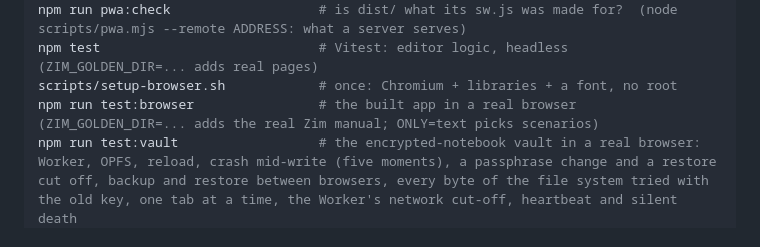
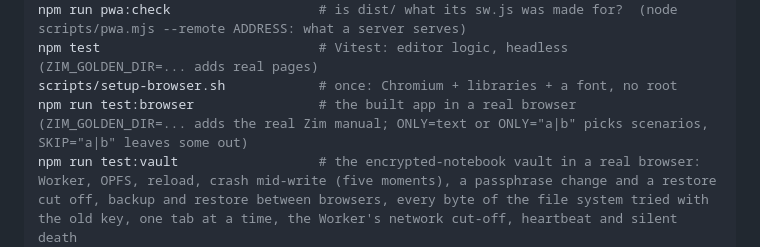
Before and after one commit to bbhedia/turtlzim, a Markdown page: CLAUDE.md, the part around the change. Rendered like a GitHub page.

Commit message:
CLAUDE.md: ONLY takes several names, and SKIP leaves some out
Co-Authored-By: Claude Sonnet 5.5 <noreply@anthropic.com>

```diff
--- a/CLAUDE.md
+++ b/CLAUDE.md
@@ -129,7 +129,7 @@ npm run build                       # typecheck + production build into web/dist
 npm run pwa:check                   # is dist/ what its sw.js was made for?  (node scripts/pwa.mjs --remote ADDRESS: what a server serves)
 npm test                            # Vitest: editor logic, headless (ZIM_GOLDEN_DIR=... adds real pages)
 scripts/setup-browser.sh            # once: Chromium + libraries + a font, no root
-npm run test:browser                # the built app in a real browser (ZIM_GOLDEN_DIR=... adds the real Zim manual; ONLY=text picks scenarios)
+npm run test:browser                # the built app in a real browser (ZIM_GOLDEN_DIR=... adds the real Zim manual; ONLY=text or ONLY="a|b" picks scenarios, SKIP="a|b" leaves some out)
 npm run test:vault                  # the encrypted-notebook vault in a real browser: Worker, OPFS, reload, crash mid-write (five moments), a passphrase change and a restore cut off, backup and restore between browsers, every byte of the file system tried with the old key, one tab at a time, the Worker's network cut-off, heartbeat and silent death
 npm run measure:unlock -- [pages ...]      # what unlocking costs as a vault grows (a real browser; numbers in docs/zim-encrypted-notebooks.md)
 npm run screenshots <dir>           # pictures of the app to look at (light, dark, phone, a phone writing with the keyboard up, dialogs, pictures, tables, the journal and tags, completing a link)
```
